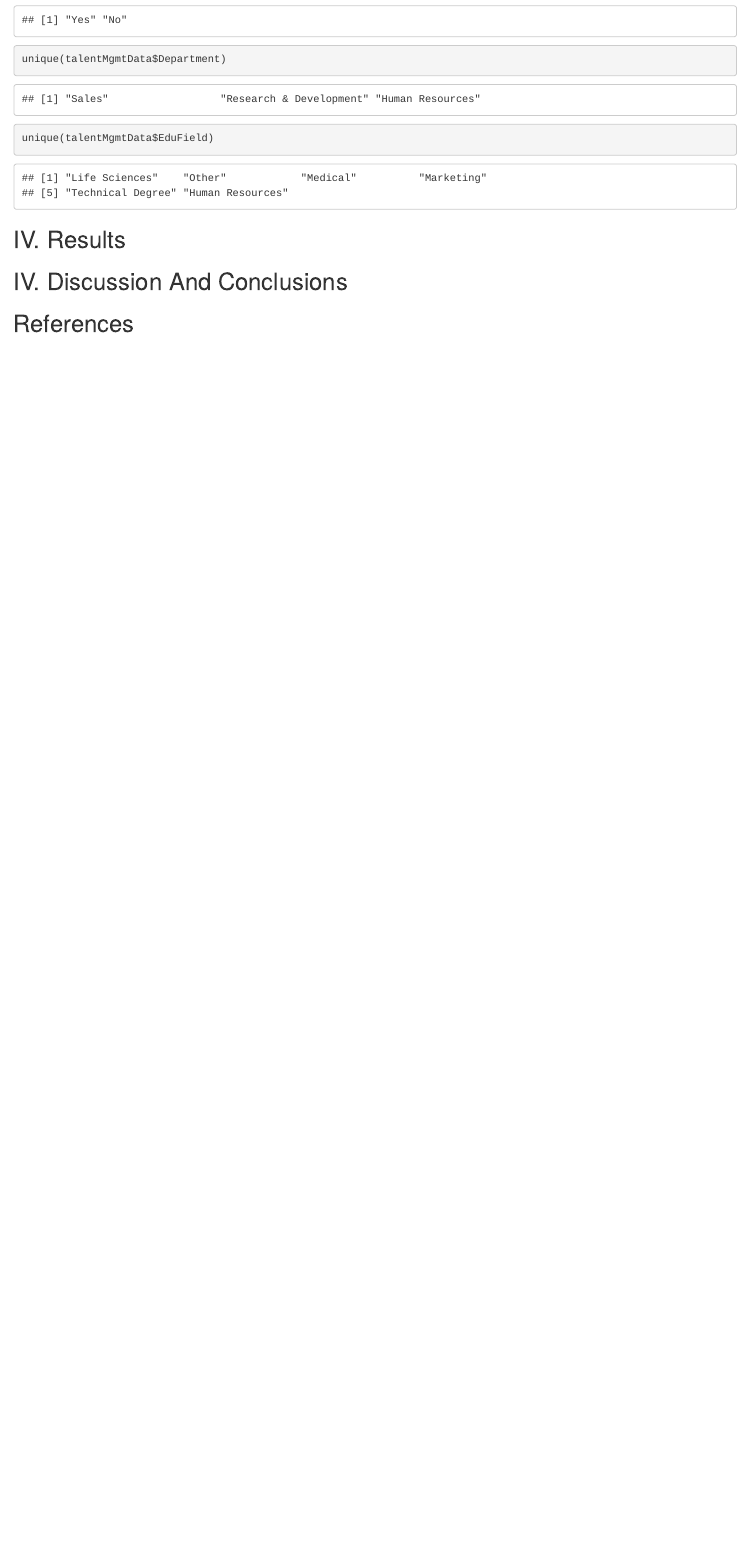
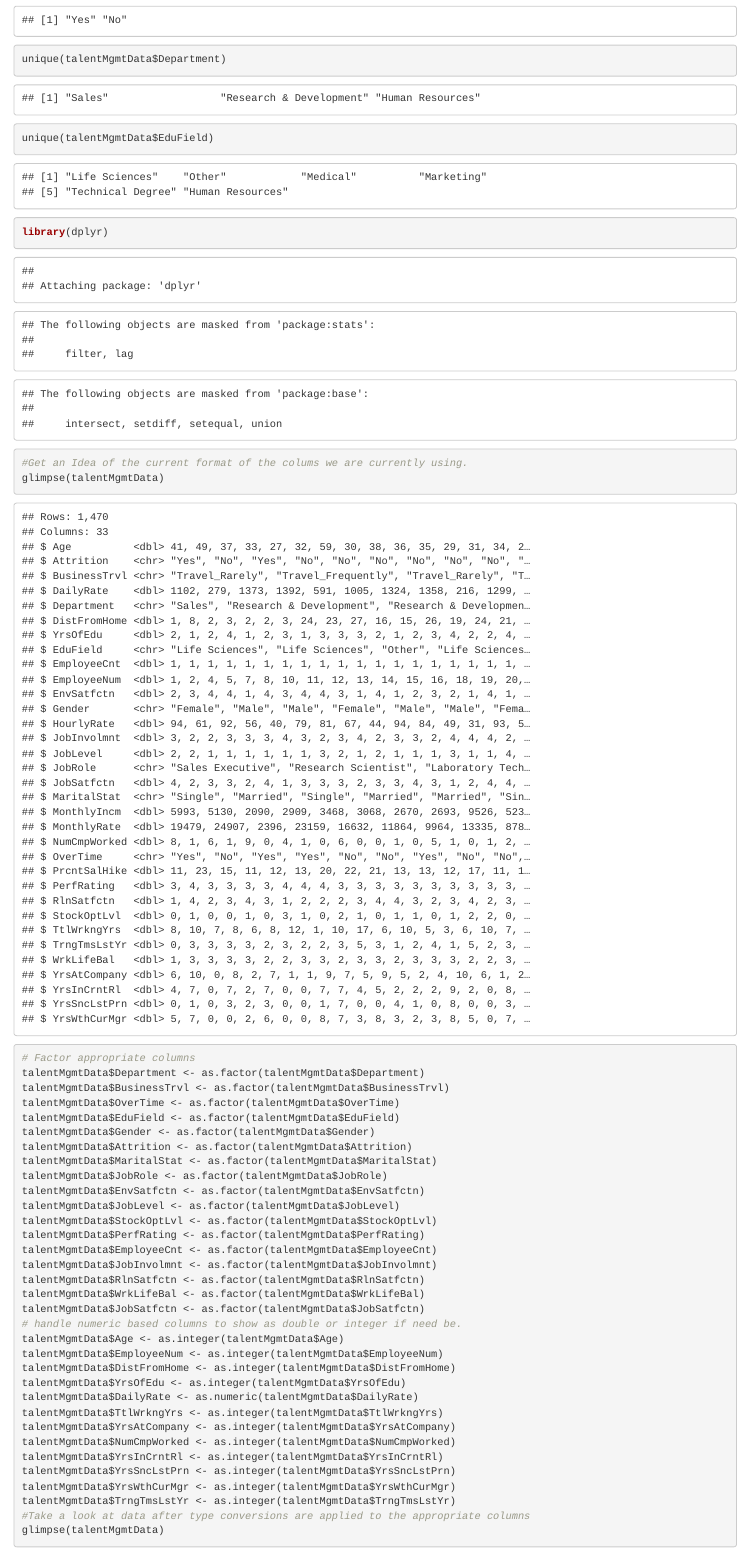
Before and after one commit to TheQuengineer/ddsanalytics, an R Markdown document (reports/DDSAnalyticsReport.Rmd): the page in a window 1100 px wide, from 2240 px down before the commit and from 2280 px down after it, so that both start at the same text. Rendered offline with R 4.5, knitr and Pandoc, with nearby package versions.

Commit message:
Converted data columns to appropriate data types for analysis

````diff
--- a/reports/DDSAnalyticsReport.Rmd
+++ b/reports/DDSAnalyticsReport.Rmd
@@ -61,6 +62,45 @@ unique(talentMgmtData$Department)
 
 unique(talentMgmtData$EduField)
 
+
+library(dplyr)
+
+#Get an Idea of the current format of the colums we are currently using.
+glimpse(talentMgmtData)
+
+# Factor appropriate columns
+talentMgmtData$Department <- as.factor(talentMgmtData$Department)
+talentMgmtData$BusinessTrvl <- as.factor(talentMgmtData$BusinessTrvl)
+talentMgmtData$OverTime <- as.factor(talentMgmtData$OverTime)
+talentMgmtData$EduField <- as.factor(talentMgmtData$EduField)
+talentMgmtData$Gender <- as.factor(talentMgmtData$Gender)
+talentMgmtData$Attrition <- as.factor(talentMgmtData$Attrition)
+talentMgmtData$MaritalStat <- as.factor(talentMgmtData$MaritalStat)
+talentMgmtData$JobRole <- as.factor(talentMgmtData$JobRole)
+talentMgmtData$EnvSatfctn <- as.factor(talentMgmtData$EnvSatfctn)
+talentMgmtData$JobLevel <- as.factor(talentMgmtData$JobLevel)
+talentMgmtData$StockOptLvl <- as.factor(talentMgmtData$StockOptLvl)
+talentMgmtData$PerfRating <- as.factor(talentMgmtData$PerfRating)
+talentMgmtData$EmployeeCnt <- as.factor(talentMgmtData$EmployeeCnt)
+talentMgmtData$JobInvolmnt <- as.factor(talentMgmtData$JobInvolmnt)
+talentMgmtData$RlnSatfctn <- as.factor(talentMgmtData$RlnSatfctn)
+talentMgmtData$WrkLifeBal <- as.factor(talentMgmtData$WrkLifeBal)
+talentMgmtData$JobSatfctn <- as.factor(talentMgmtData$JobSatfctn)
+# handle numeric based columns to show as double or integer if need be.
+talentMgmtData$Age <- as.integer(talentMgmtData$Age)
+talentMgmtData$EmployeeNum <- as.integer(talentMgmtData$EmployeeNum)
+talentMgmtData$DistFromHome <- as.integer(talentMgmtData$DistFromHome)
+talentMgmtData$YrsOfEdu <- as.integer(talentMgmtData$YrsOfEdu)
+talentMgmtData$DailyRate <- as.numeric(talentMgmtData$DailyRate)
+talentMgmtData$TtlWrkngYrs <- as.integer(talentMgmtData$TtlWrkngYrs)
+talentMgmtData$YrsAtCompany <- as.integer(talentMgmtData$YrsAtCompany)
+talentMgmtData$NumCmpWorked <- as.integer(talentMgmtData$NumCmpWorked)
+talentMgmtData$YrsInCrntRl <- as.integer(talentMgmtData$YrsInCrntRl)
+talentMgmtData$YrsSncLstPrn <- as.integer(talentMgmtData$YrsSncLstPrn)
+talentMgmtData$YrsWthCurMgr <- as.integer(talentMgmtData$YrsWthCurMgr)
+talentMgmtData$TrngTmsLstYr <- as.integer(talentMgmtData$TrngTmsLstYr)
+#Take a look at data after type conversions are applied to the appropriate columns
+glimpse(talentMgmtData)
 ```
 
 
````
Also changed, not shown: reports/DDSAnalyticsReport.html, reports/DDSAnalyticsReport.md, reports/DDSAnalyticsReport.Rmd (1 more changed lines).
